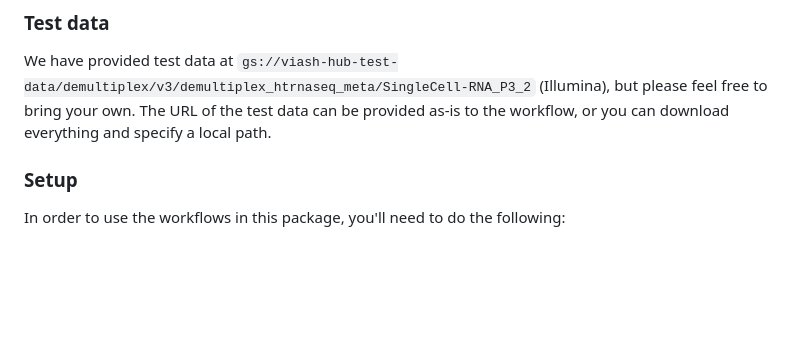
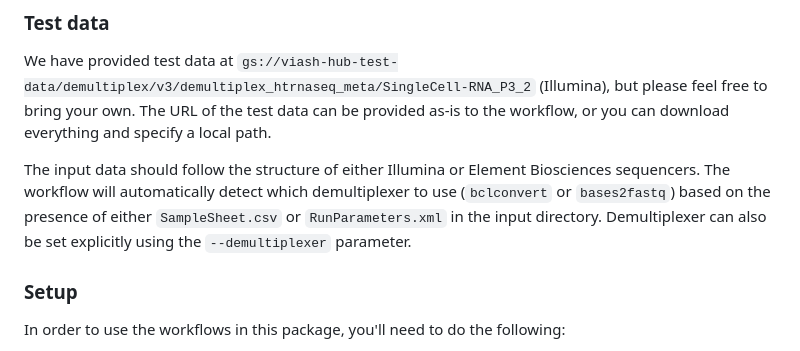
Before and after one commit to viash-hub/demultiplex, a Markdown page: README.md, the part around the change. GitHub-like rendering; blank space fills up the shorter version.

Commit message:
explain demultiplexer options

```diff
--- a/README.md
+++ b/README.md
@@ -45,6 +45,9 @@ Two variants of the same workflow are provided, depending on the flexibility in
 ### Test data
 
 We have provided test data at `gs://viash-hub-test-data/demultiplex/v3/demultiplex_htrnaseq_meta/SingleCell-RNA_P3_2` (Illumina), but please feel free to bring your own. The URL of the test data can be provided as-is to the workflow, or you can download everything and specify a local path.
+
+The input data should follow the structure of either Illumina or Element Biosciences sequencers. The workflow will automatically detect which demultiplexer to use (`bclconvert` or `bases2fastq`) based on the
+presence of either `SampleSheet.csv` or `RunParameters.xml` in the input directory. Demultiplexer can also be set explicitly using the `--demultiplexer` parameter.
 
 ### Setup
 
```
